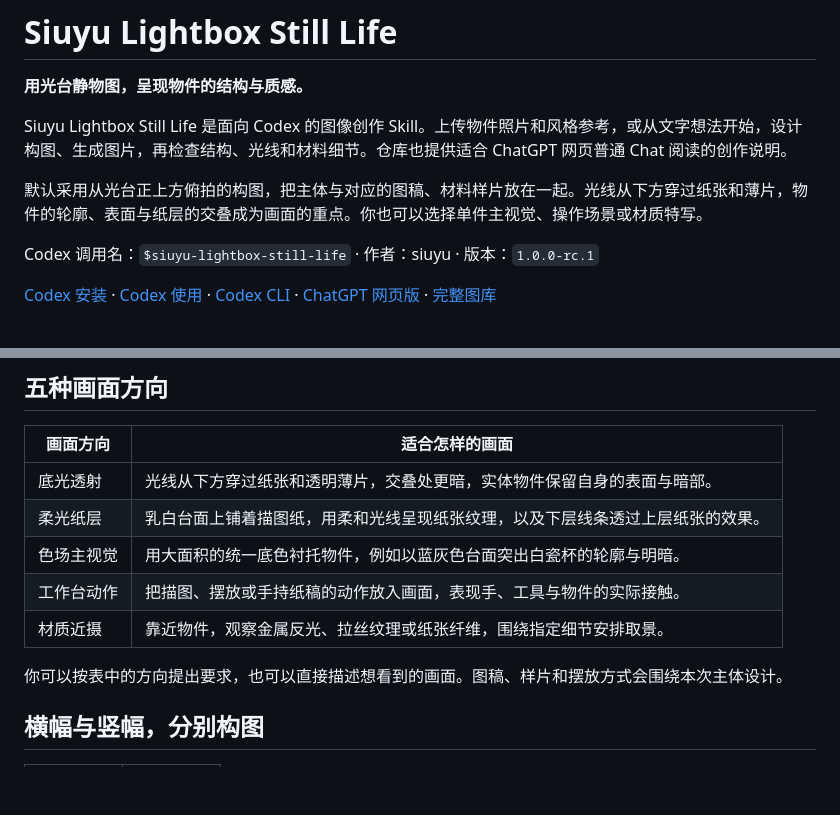
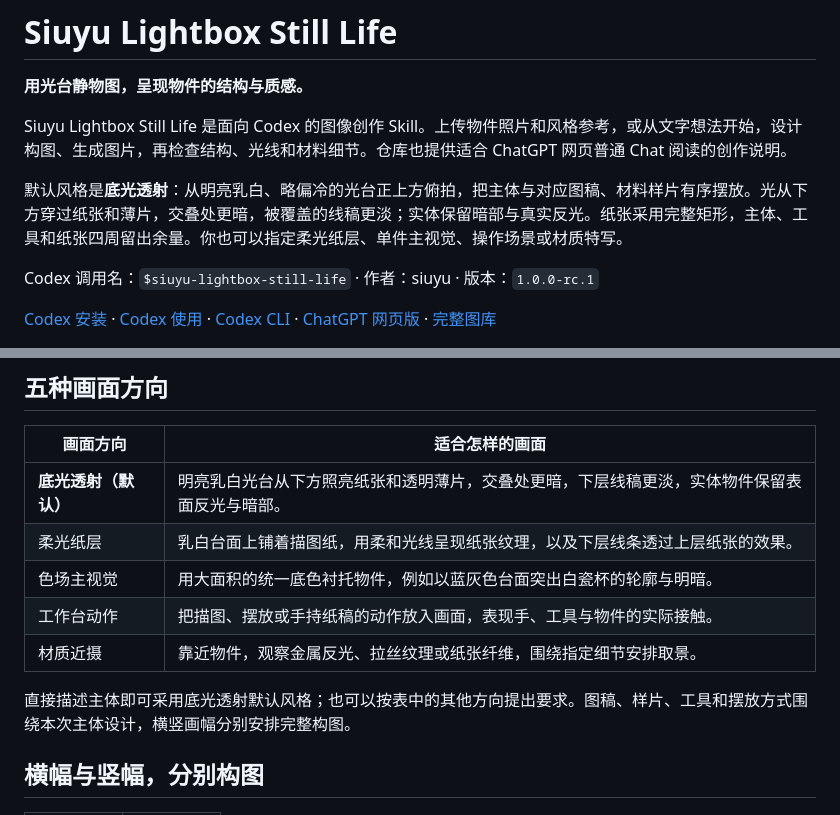
Before and after one commit to masiuyu/siuyu-lightbox-still-life, a Markdown page: README.md, 2 parts joined by grey strips. Drawn GitHub-style; blank space fills up the shorter version.

```diff
--- a/README.md
+++ b/README.md
@@ -4,7 +4,7 @@
 
 Siuyu Lightbox Still Life 是面向 Codex 的图像创作 Skill。上传物件照片和风格参考，或从文字想法开始，设计构图、生成图片，再检查结构、光线和材料细节。仓库也提供适合 ChatGPT 网页普通 Chat 阅读的创作说明。
 
-默认采用从光台正上方俯拍的构图，把主体与对应的图稿、材料样片放在一起。光线从下方穿过纸张和薄片，物件的轮廓、表面与纸层的交叠成为画面的重点。你也可以选择单件主视觉、操作场景或材质特写。
+默认风格是**底光透射**：从明亮乳白、略偏冷的光台正上方俯拍，把主体与对应图稿、材料样片有序摆放。光从下方穿过纸张和薄片，交叠处更暗，被覆盖的线稿更淡；实体保留暗部与真实反光。纸张采用完整矩形，主体、工具和纸张四周留出余量。你也可以指定柔光纸层、单件主视觉、操作场景或材质特写。
 
 Codex 调用名：`$siuyu-lightbox-still-life` · 作者：siuyu · 版本：`1.0.0-rc.1`
 
@@ -87,13 +87,13 @@ codex
 
 | 画面方向 | 适合怎样的画面 |
 |---|---|
-| 底光透射 | 光线从下方穿过纸张和透明薄片，交叠处更暗，实体物件保留自身的表面与暗部。 |
+| **底光透射（默认）** | 明亮乳白光台从下方照亮纸张和透明薄片，交叠处更暗，下层线稿更淡，实体物件保留表面反光与暗部。 |
 | 柔光纸层 | 乳白台面上铺着描图纸，用柔和光线呈现纸张纹理，以及下层线条透过上层纸张的效果。 |
 | 色场主视觉 | 用大面积的统一底色衬托物件，例如以蓝灰色台面突出白瓷杯的轮廓与明暗。 |
 | 工作台动作 | 把描图、摆放或手持纸稿的动作放入画面，表现手、工具与物件的实际接触。 |
 | 材质近摄 | 靠近物件，观察金属反光、拉丝纹理或纸张纤维，围绕指定细节安排取景。 |
 
-你可以按表中的方向提出要求，也可以直接描述想看到的画面。图稿、样片和摆放方式会围绕本次主体设计。
+直接描述主体即可采用底光透射默认风格；也可以按表中的其他方向提出要求。图稿、样片、工具和摆放方式围绕本次主体设计，横竖画幅分别安排完整构图。
 
 ## 横幅与竖幅，分别构图
 
```
Also changed, not shown: CHATGPT.md (+2 -2 lines), SKILL.md (+7 -4 lines).
